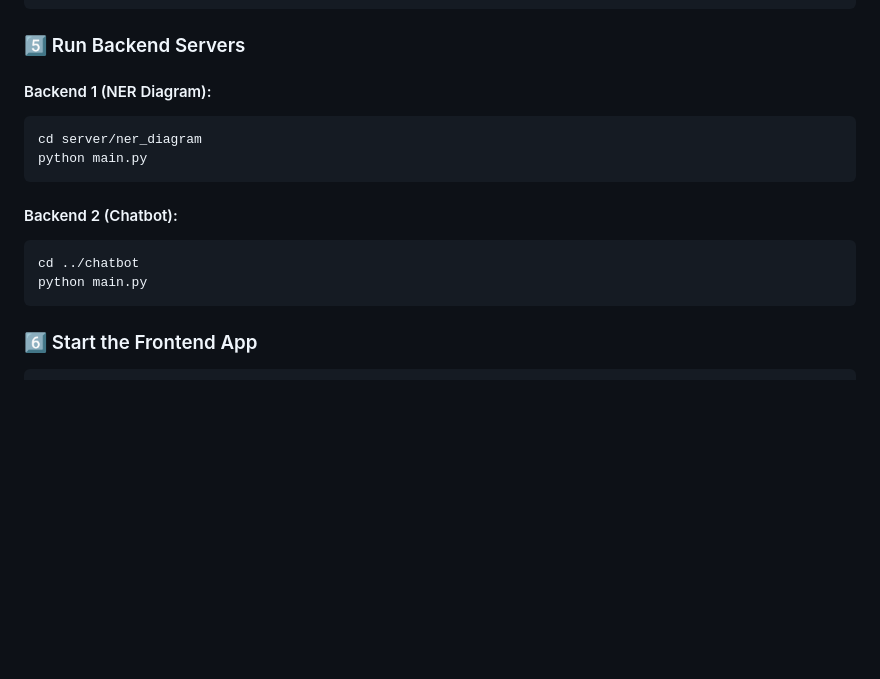
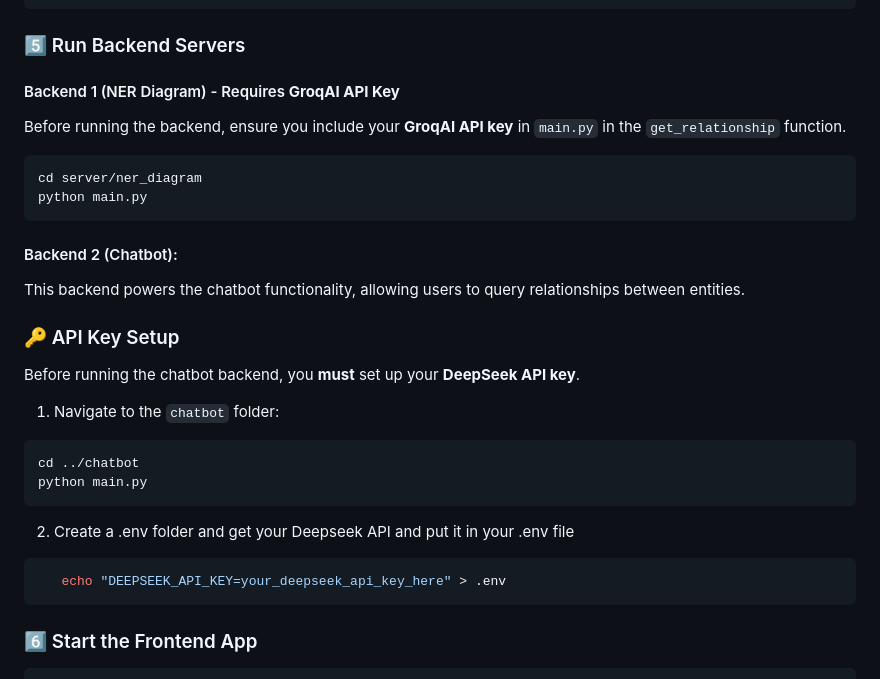
Before and after one commit to zzhengweii/zweckers, a Markdown page: README.md, the part around the change. GitHub-like rendering; blank space fills up the shorter version.

````diff
--- a/README.md
+++ b/README.md
@@ -49,15 +49,27 @@ npm install
 ```
 
 ### 5️⃣ Run Backend Servers
-#### Backend 1 (NER Diagram):
+
+#### Backend 1 (NER Diagram) - Requires **GroqAI API Key**
+Before running the backend, ensure you include your **GroqAI API key** in `main.py` in the `get_relationship` function.
 ```bash
 cd server/ner_diagram
 python main.py
 ```
+
 #### Backend 2 (Chatbot):
+This backend powers the chatbot functionality, allowing users to query relationships between entities.
+
+### 🔑 API Key Setup
+Before running the chatbot backend, you **must** set up your **DeepSeek API key**.
+1. Navigate to the `chatbot` folder:
 ```bash
 cd ../chatbot
 python main.py
+```
+2. Create a .env folder and get your Deepseek API and put it in your .env file
+```bash
+   echo "DEEPSEEK_API_KEY=your_deepseek_api_key_here" > .env
 ```
 
 ### 6️⃣ Start the Frontend App
````
